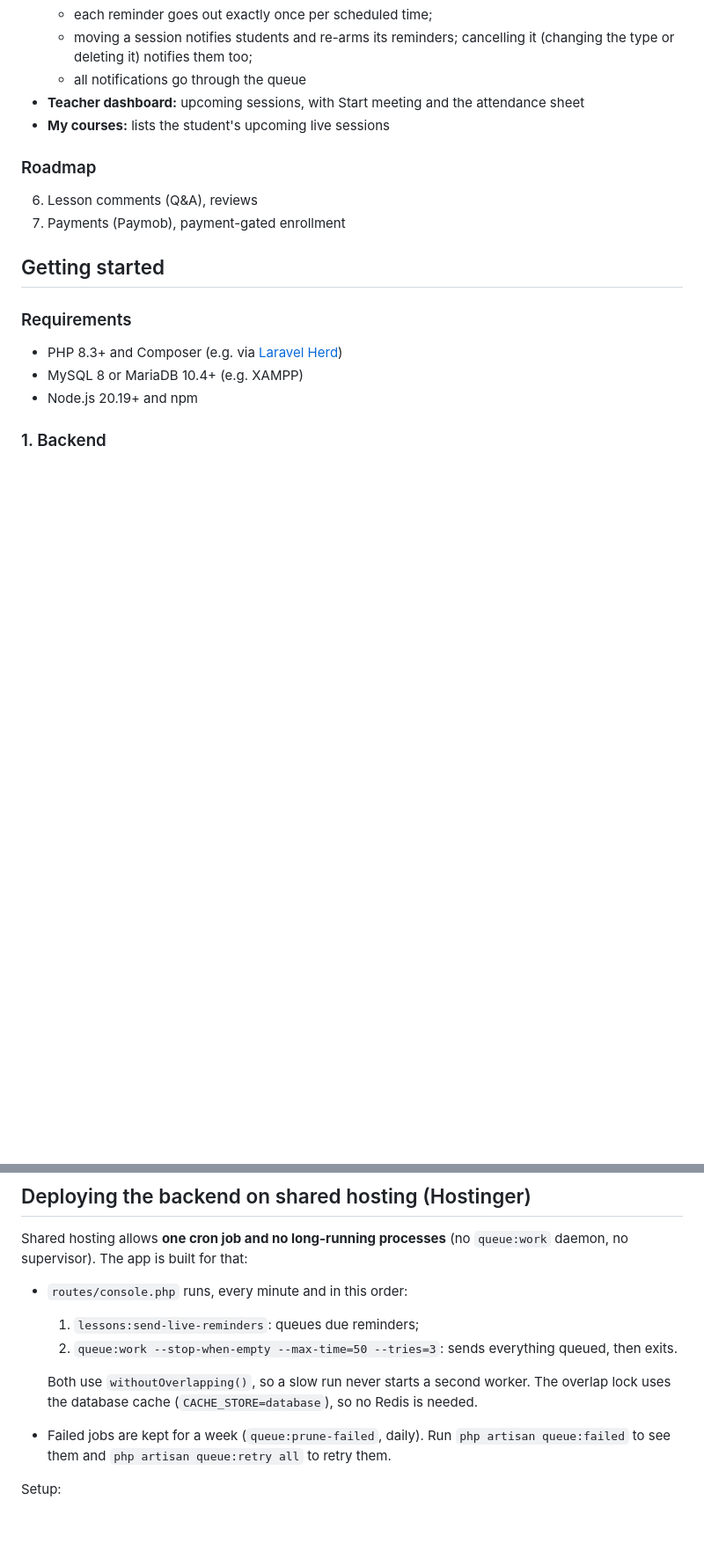
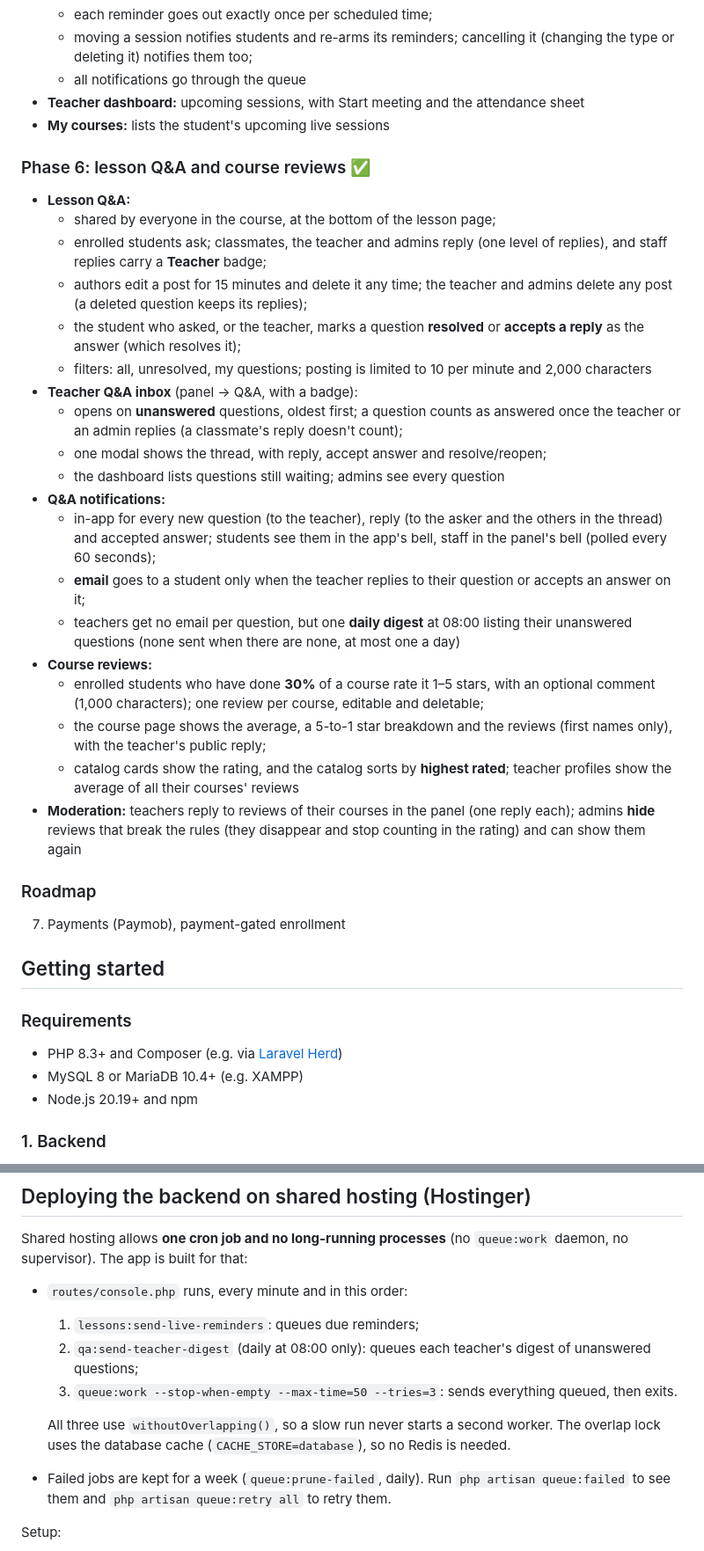
Before and after one commit to ElQammash/edu-platform, a Markdown page: README.md, 2 parts joined by grey strips. Shown at 88% size. Rendered like a GitHub page; blank space fills up the shorter version.

```diff
--- a/README.md
+++ b/README.md
@@ -190,8 +190,28 @@ edu-platform/
 - **Teacher dashboard:** upcoming sessions, with Start meeting and the attendance sheet
 - **My courses:** lists the student's upcoming live sessions
 
+### Phase 6: lesson Q&A and course reviews ✅
+- **Lesson Q&A:**
+  - shared by everyone in the course, at the bottom of the lesson page;
+  - enrolled students ask; classmates, the teacher and admins reply (one level of replies), and staff replies carry a **Teacher** badge;
+  - authors edit a post for 15 minutes and delete it any time; the teacher and admins delete any post (a deleted question keeps its replies);
+  - the student who asked, or the teacher, marks a question **resolved** or **accepts a reply** as the answer (which resolves it);
+  - filters: all, unresolved, my questions; posting is limited to 10 per minute and 2,000 characters
+- **Teacher Q&A inbox** (panel → Q&A, with a badge):
+  - opens on **unanswered** questions, oldest first; a question counts as answered once the teacher or an admin replies (a classmate's reply doesn't count);
+  - one modal shows the thread, with reply, accept answer and resolve/reopen;
+  - the dashboard lists questions still waiting; admins see every question
+- **Q&A notifications:**
+  - in-app for every new question (to the teacher), reply (to the asker and the others in the thread) and accepted answer; students see them in the app's bell, staff in the panel's bell (polled every 60 seconds);
+  - **email** goes to a student only when the teacher replies to their question or accepts an answer on it;
+  - teachers get no email per question, but one **daily digest** at 08:00 listing their unanswered questions (none sent when there are none, at most one a day)
+- **Course reviews:**
+  - enrolled students who have done **30%** of a course rate it 1–5 stars, with an optional comment (1,000 characters); one review per course, editable and deletable;
+  - the course page shows the average, a 5-to-1 star breakdown and the reviews (first names only), with the teacher's public reply;
+  - catalog cards show the rating, and the catalog sorts by **highest rated**; teacher profiles show the average of all their courses' reviews
+- **Moderation:** teachers reply to reviews of their courses in the panel (one reply each); admins **hide** reviews that break the rules (they disappear and stop counting in the rating) and can show them again
+
 ### Roadmap
-6. Lesson comments (Q&A), reviews
 7. Payments (Paymob), payment-gated enrollment
 
 ## Getting started
@@ -255,9 +275,10 @@ Shared hosting allows **one cron job and no long-running processes** (no `queue:
 
 - `routes/console.php` runs, every minute and in this order:
   1. `lessons:send-live-reminders`: queues due reminders;
-  2. `queue:work --stop-when-empty --max-time=50 --tries=3`: sends everything queued, then exits.
+  2. `qa:send-teacher-digest` (daily at 08:00 only): queues each teacher's digest of unanswered questions;
+  3. `queue:work --stop-when-empty --max-time=50 --tries=3`: sends everything queued, then exits.
 
-  Both use `withoutOverlapping()`, so a slow run never starts a second worker. The overlap lock uses the database cache (`CACHE_STORE=database`), so no Redis is needed.
+  All three use `withoutOverlapping()`, so a slow run never starts a second worker. The overlap lock uses the database cache (`CACHE_STORE=database`), so no Redis is needed.
 - Failed jobs are kept for a week (`queue:prune-failed`, daily). Run `php artisan queue:failed` to see them and `php artisan queue:retry all` to retry them.
 
 Setup:
```
Also changed, not shown: other parts of README.md (+26 -6 lines).
